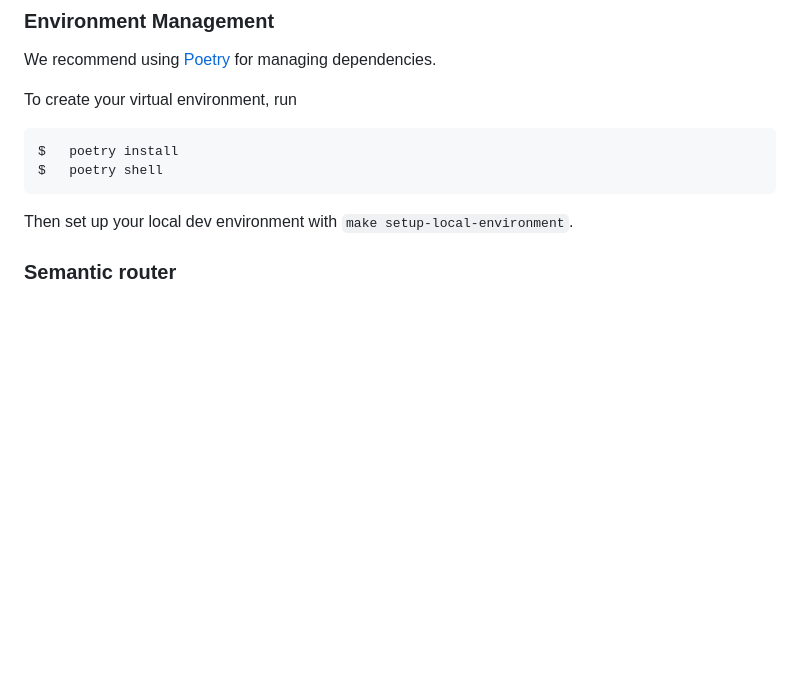
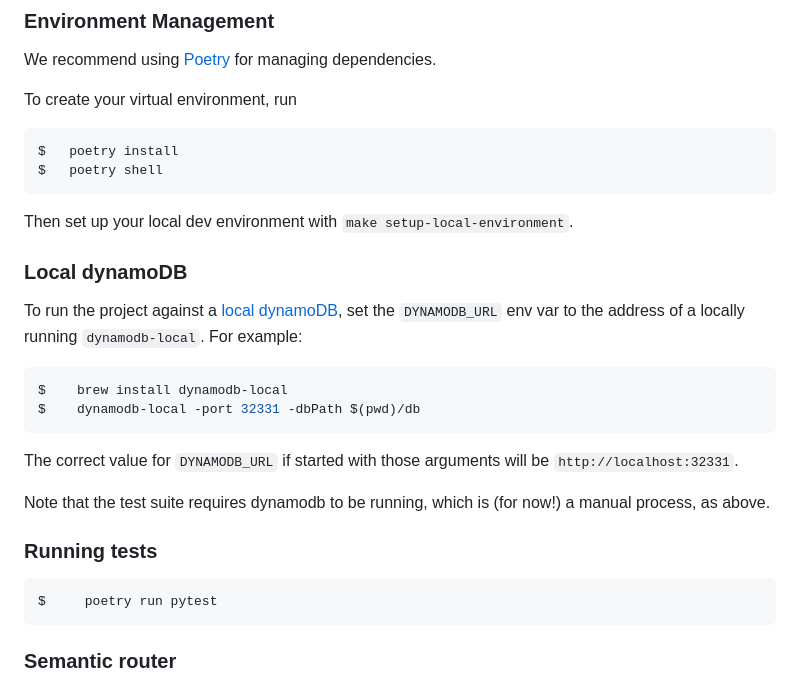
Before and after one commit to i-dot-ai/caddy-chatbot, a Markdown page: README.md, the part around the change. GitHub-like rendering; blank space fills up the shorter version.

Commit message:
Add README about dynamoDB

````diff
--- a/README.md
+++ b/README.md
@@ -15,6 +15,25 @@ $ 	poetry shell
 ```
 
 Then set up your local dev environment with `make setup-local-environment`.
+
+### Local dynamoDB
+
+To run the project against a [local dynamoDB](https://docs.aws.amazon.com/amazondynamodb/latest/developerguide/DynamoDBLocal.html), set the `DYNAMODB_URL` env var to the address of a locally running `dynamodb-local`. For example:
+
+```bash
+$    brew install dynamodb-local
+$    dynamodb-local -port 32331 -dbPath $(pwd)/db
+```
+
+The correct value for `DYNAMODB_URL` if started with those arguments will be `http://localhost:32331`.
+
+Note that the test suite requires dynamodb to be running, which is (for now!) a manual process, as above.
+
+### Running tests
+
+```bash
+$     poetry run pytest
+```
 
 ### Semantic router
 
````
